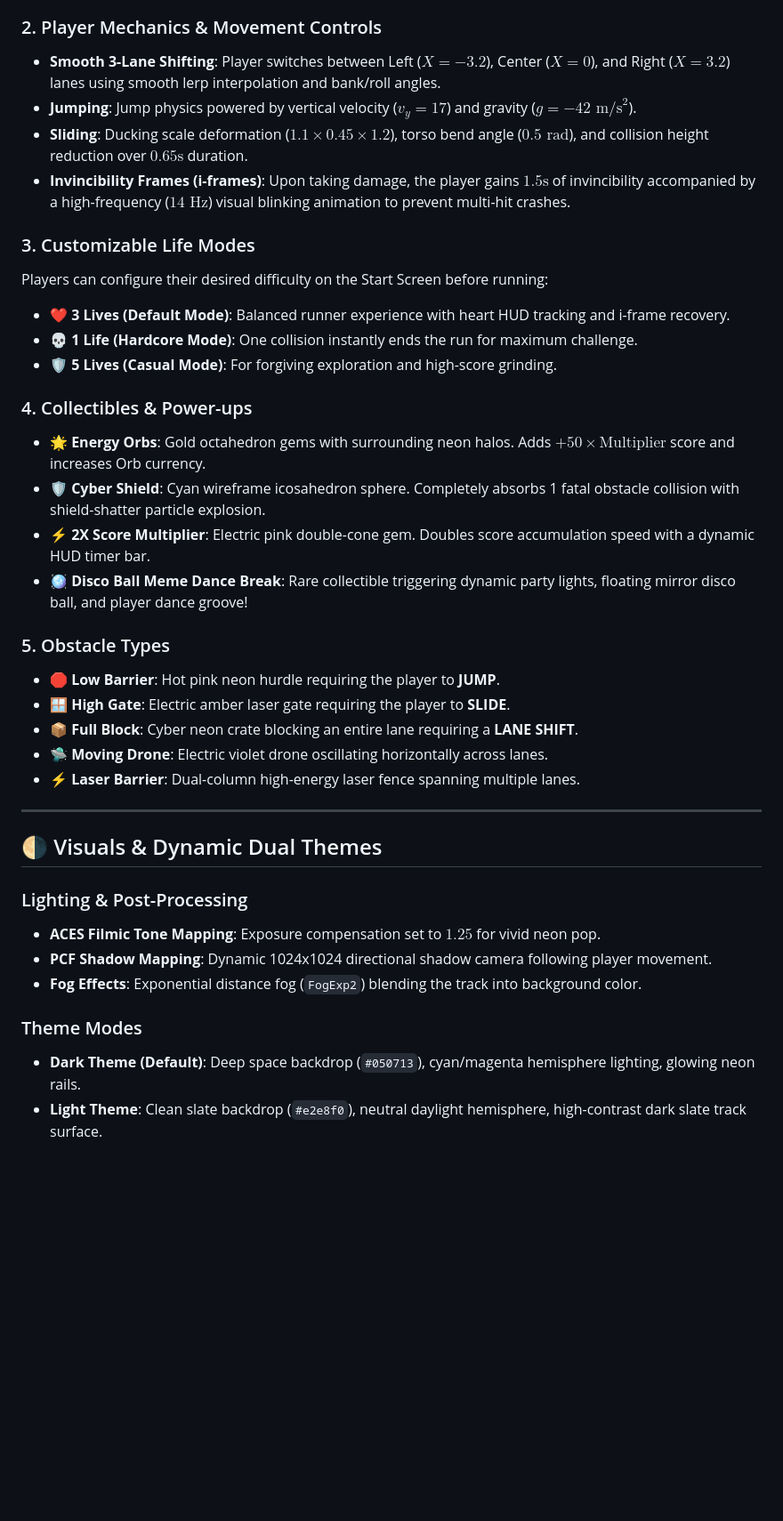
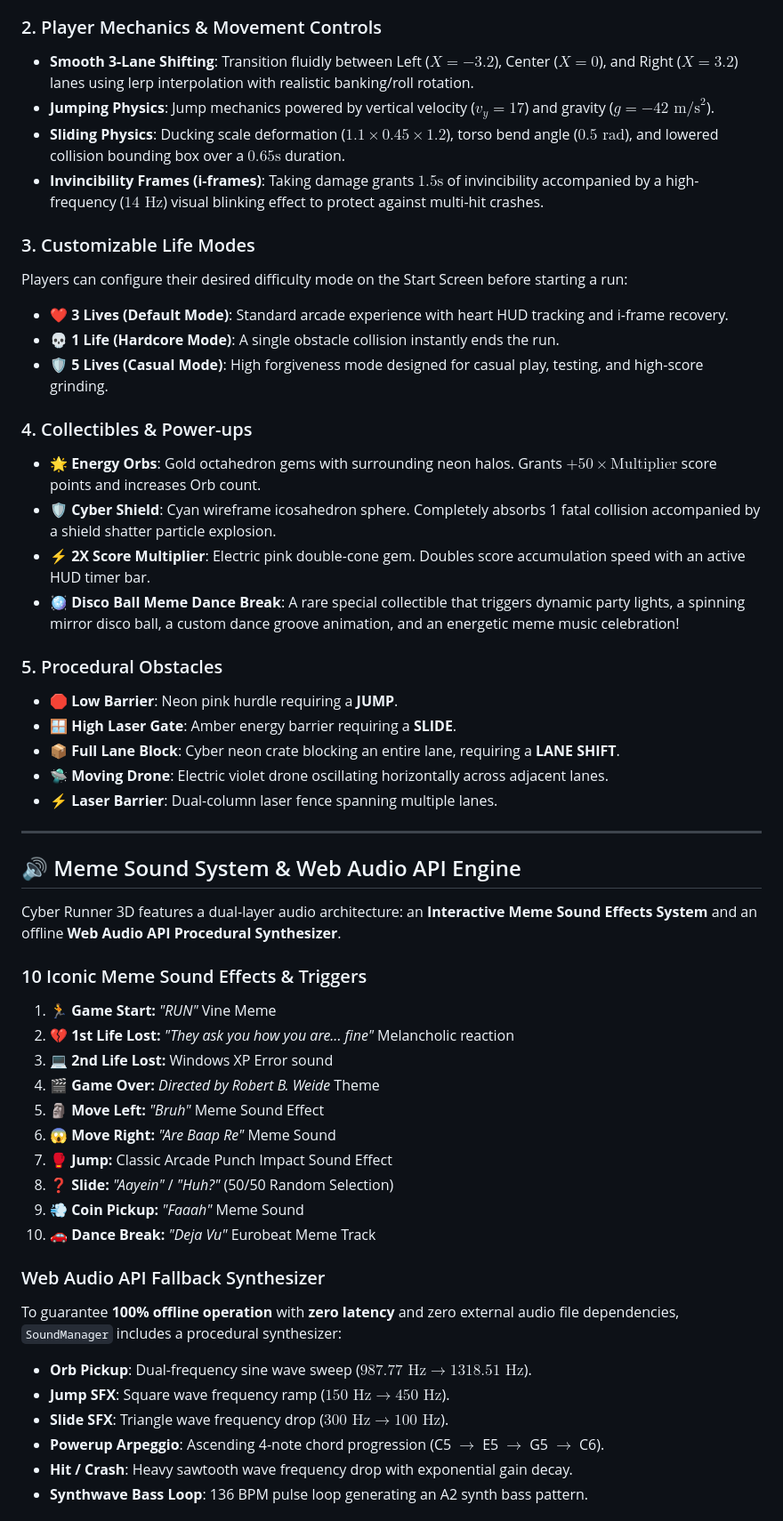
Before and after one commit to toufiqfarhan0/3d-game, a Markdown page: README.md, the part around one of its changes. Shown at 89% size. GitHub-like rendering; blank space fills up the shorter version.

Commit message:
docs: add comprehensive README.md for Cyber Runner 3D (fixes #24)

```diff
--- a/README.md
+++ b/README.md
@@ -50,38 +51,53 @@ An endless, high-octane **3D sci-fi runner game** built with **Three.js**, **Typ
 
 ### 2. Player Mechanics & Movement Controls
-- **Smooth 3-Lane Shifting**: Player switches between Left ($X = -3.2$), Center ($X = 0$), and Right ($X = 3.2$) lanes using smooth lerp interpolation and bank/roll angles.
-- **Jumping**: Jump physics powered by vertical velocity ($v_y = 17$) and gravity ($g = -42\text{ m/s}^2$).
-- **Sliding**: Ducking scale deformation ($1.1 \times 0.45 \times 1.2$), torso bend angle ($0.5\text{ rad}$), and collision height reduction over $0.65\text{s}$ duration.
-- **Invincibility Frames (i-frames)**: Upon taking damage, the player gains $1.5\text{s}$ of invincibility accompanied by a high-frequency ($14\text{ Hz}$) visual blinking animation to prevent multi-hit crashes.
+- **Smooth 3-Lane Shifting**: Transition fluidly between Left ($X = -3.2$), Center ($X = 0$), and Right ($X = 3.2$) lanes using lerp interpolation with realistic banking/roll rotation.
+- **Jumping Physics**: Jump mechanics powered by vertical velocity ($v_y = 17$) and gravity ($g = -42\text{ m/s}^2$).
+- **Sliding Physics**: Ducking scale deformation ($1.1 \times 0.45 \times 1.2$), torso bend angle ($0.5\text{ rad}$), and lowered collision bounding box over a $0.65\text{s}$ duration.
+- **Invincibility Frames (i-frames)**: Taking damage grants $1.5\text{s}$ of invincibility accompanied by a high-frequency ($14\text{ Hz}$) visual blinking effect to protect against multi-hit crashes.
 
 ### 3. Customizable Life Modes
-Players can configure their desired difficulty on the Start Screen before running:
-- ❤️ **3 Lives (Default Mode)**: Balanced runner experience with heart HUD tracking and i-frame recovery.
-- 💀 **1 Life (Hardcore Mode)**: One collision instantly ends the run for maximum challenge.
-- 🛡️ **5 Lives (Casual Mode)**: For forgiving exploration and high-score grinding.
+Players can configure their desired difficulty mode on the Start Screen before starting a run:
+- ❤️ **3 Lives (Default Mode)**: Standard arcade experience with heart HUD tracking and i-frame recovery.
+- 💀 **1 Life (Hardcore Mode)**: A single obstacle collision instantly ends the run.
+- 🛡️ **5 Lives (Casual Mode)**: High forgiveness mode designed for casual play, testing, and high-score grinding.
 
 ### 4. Collectibles & Power-ups
-- 🌟 **Energy Orbs**: Gold octahedron gems with surrounding neon halos. Adds $+50 \times \text{Multiplier}$ score and increases Orb currency.
-- 🛡️ **Cyber Shield**: Cyan wireframe icosahedron sphere. Completely absorbs 1 fatal obstacle collision with shield-shatter particle explosion.
-- ⚡ **2X Score Multiplier**: Electric pink double-cone gem. Doubles score accumulation speed with a dynamic HUD timer bar.
-- 🪩 **Disco Ball Meme Dance Break**: Rare collectible triggering dynamic party lights, floating mirror disco ball, and player dance groove!
+- 🌟 **Energy Orbs**: Gold octahedron gems with surrounding neon halos. Grants $+50 \times \text{Multiplier}$ score points and increases Orb count.
+- 🛡️ **Cyber Shield**: Cyan wireframe icosahedron sphere. Completely absorbs 1 fatal collision accompanied by a shield shatter particle explosion.
+- ⚡ **2X Score Multiplier**: Electric pink double-cone gem. Doubles score accumulation speed with an active HUD timer bar.
+- 🪩 **Disco Ball Meme Dance Break**: A rare special collectible that triggers dynamic party lights, a spinning mirror disco ball, a custom dance groove animation, and an energetic meme music celebration!
 
-### 5. Obstacle Types
-- 🛑 **Low Barrier**: Hot pink neon hurdle requiring the player to **JUMP**.
-- 🪟 **High Gate**: Electric amber laser gate requiring the player to **SLIDE**.
-- 📦 **Full Block**: Cyber neon crate blocking an entire lane requiring a **LANE SHIFT**.
-- 🛸 **Moving Drone**: Electric violet drone oscillating horizontally across lanes.
-- ⚡ **Laser Barrier**: Dual-column high-energy laser fence spanning multiple lanes.
+### 5. Procedural Obstacles
+- 🛑 **Low Barrier**: Neon pink hurdle requiring a **JUMP**.
+- 🪟 **High Laser Gate**: Amber energy barrier requiring a **SLIDE**.
+- 📦 **Full Lane Block**: Cyber neon crate blocking an entire lane, requiring a **LANE SHIFT**.
+- 🛸 **Moving Drone**: Electric violet drone oscillating horizontally across adjacent lanes.
+- ⚡ **Laser Barrier**: Dual-column laser fence spanning multiple lanes.
 
 ---
 
-## 🌗 Visuals & Dynamic Dual Themes
+## 🔊 Meme Sound System & Web Audio API Engine
 
-### Lighting & Post-Processing
-- **ACES Filmic Tone Mapping**: Exposure compensation set to $1.25$ for vivid neon pop.
-- **PCF Shadow Mapping**: Dynamic 1024x1024 directional shadow camera following player movement.
-- **Fog Effects**: Exponential distance fog (`FogExp2`) blending the track into background color.
+Cyber Runner 3D features a dual-layer audio architecture: an **Interactive Meme Sound Effects System** and an offline **Web Audio API Procedural Synthesizer**.
 
-### Theme Modes
-- **Dark Theme (Default)**: Deep space backdrop (`#050713`), cyan/magenta hemisphere lighting, glowing neon rails.
-- **Light Theme**: Clean slate backdrop (`#e2e8f0`), neutral daylight hemisphere, high-contrast dark slate track surface.
+### 10 Iconic Meme Sound Effects & Triggers
+1. 🏃 **Game Start:** *"RUN"* Vine Meme
+2. 💔 **1st Life Lost:** *"They ask you how you are... fine"* Melancholic reaction
+3. 💻 **2nd Life Lost:** Windows XP Error sound
+4. 🎬 **Game Over:** *Directed by Robert B. Weide* Theme
+5. 🗿 **Move Left:** *"Bruh"* Meme Sound Effect
+6. 😱 **Move Right:** *"Are Baap Re"* Meme Sound
+7. 🥊 **Jump:** Classic Arcade Punch Impact Sound Effect
+8. ❓ **Slide:** *"Aayein"* / *"Huh?"* (50/50 Random Selection)
+9. 💨 **Coin Pickup:** *"Faaah"* Meme Sound
+10. 🚗 **Dance Break:** *"Deja Vu"* Eurobeat Meme Track
+
+### Web Audio API Fallback Synthesizer
+To guarantee **100% offline operation** with **zero latency** and zero external audio file dependencies, `SoundManager` includes a procedural synthesizer:
+- **Orb Pickup**: Dual-frequency sine wave sweep ($987.77\text{ Hz} \to 1318.51\text{ Hz}$).
+- **Jump SFX**: Square wave frequency ramp ($150\text{ Hz} \to 450\text{ Hz}$).
+- **Slide SFX**: Triangle wave frequency drop ($300\text{ Hz} \to 100\text{ Hz}$).
+- **Powerup Arpeggio**: Ascending 4-note chord progression (C5 $\to$ E5 $\to$ G5 $\to$ C6).
+- **Hit / Crash**: Heavy sawtooth wave frequency drop with exponential gain decay.
+- **Synthwave Bass Loop**: 136 BPM pulse loop generating an A2 synth bass pattern.
+
```
Also changed, not shown: other parts of README.md (+50 -39 lines).
